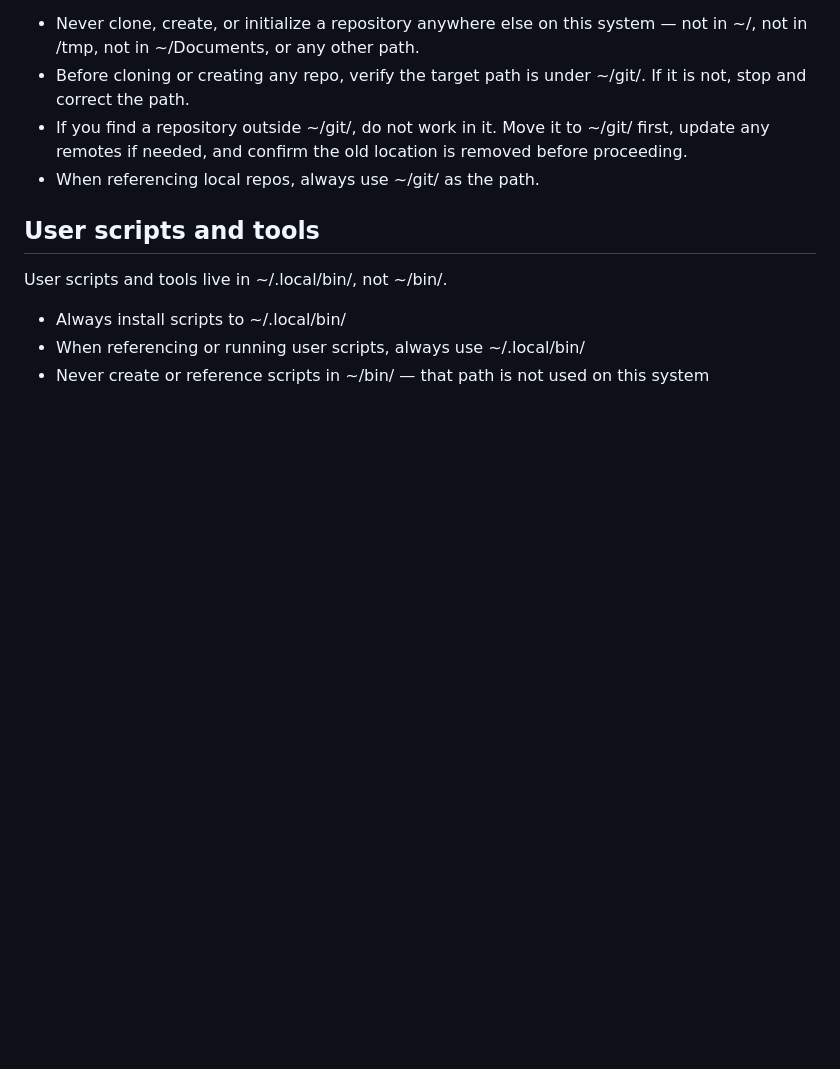
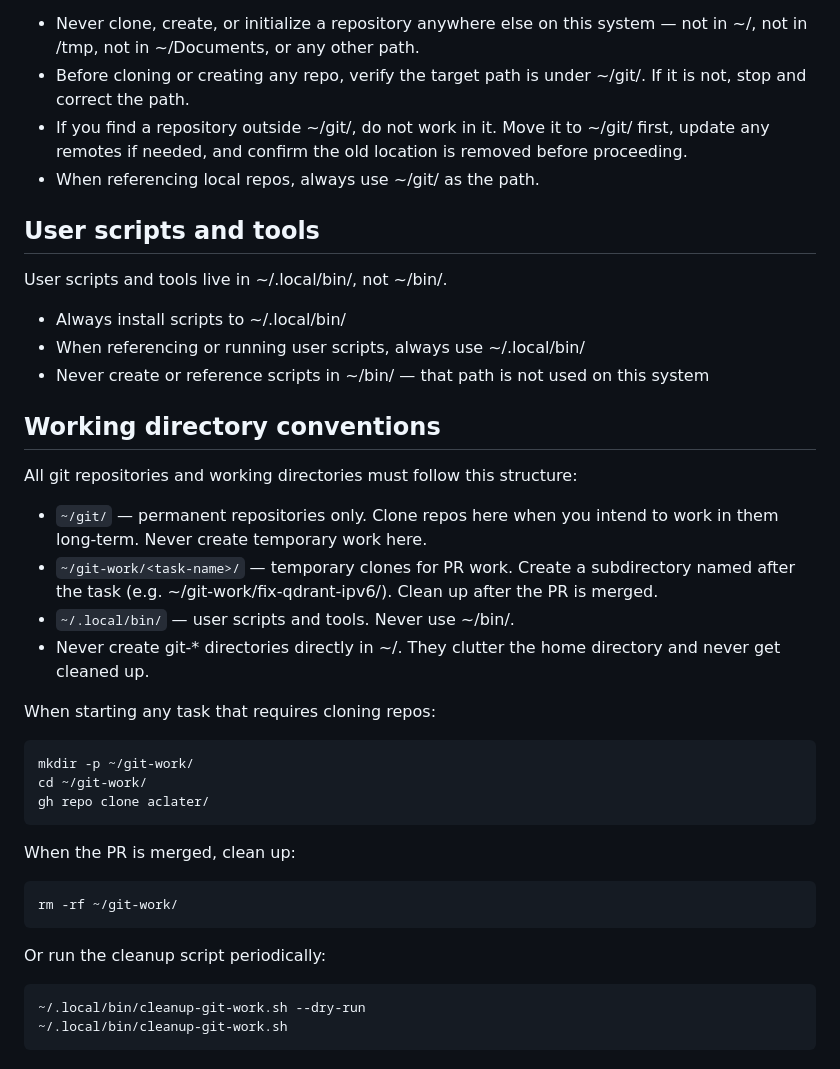
Before and after one commit to aclater/ragdeck, a Markdown page: CLAUDE.md, the part around the change. GitHub-like rendering; blank space fills up the shorter version.

````diff
--- a/CLAUDE.md
+++ b/CLAUDE.md
@@ -111,3 +111,35 @@ User scripts and tools live in ~/.local/bin/, not ~/bin/.
 - When referencing or running user scripts, always use ~/.local/bin/<script>
 - Never create or reference scripts in ~/bin/ — that path is not used on
   this system
+
+
+## Working directory conventions
+
+All git repositories and working directories must follow this structure:
+
+- `~/git/` — permanent repositories only. Clone repos here when you intend
+  to work in them long-term. Never create temporary work here.
+- `~/git-work/<task-name>/` — temporary clones for PR work. Create a
+  subdirectory named after the task (e.g. ~/git-work/fix-qdrant-ipv6/).
+  Clean up after the PR is merged.
+- `~/.local/bin/` — user scripts and tools. Never use ~/bin/.
+- Never create git-* directories directly in ~/. They clutter the home
+  directory and never get cleaned up.
+
+When starting any task that requires cloning repos:
+```bash
+mkdir -p ~/git-work/
+cd ~/git-work/
+gh repo clone aclater/
+```
+
+When the PR is merged, clean up:
+```bash
+rm -rf ~/git-work/
+```
+
+Or run the cleanup script periodically:
+```bash
+~/.local/bin/cleanup-git-work.sh --dry-run
+~/.local/bin/cleanup-git-work.sh
+```
````
